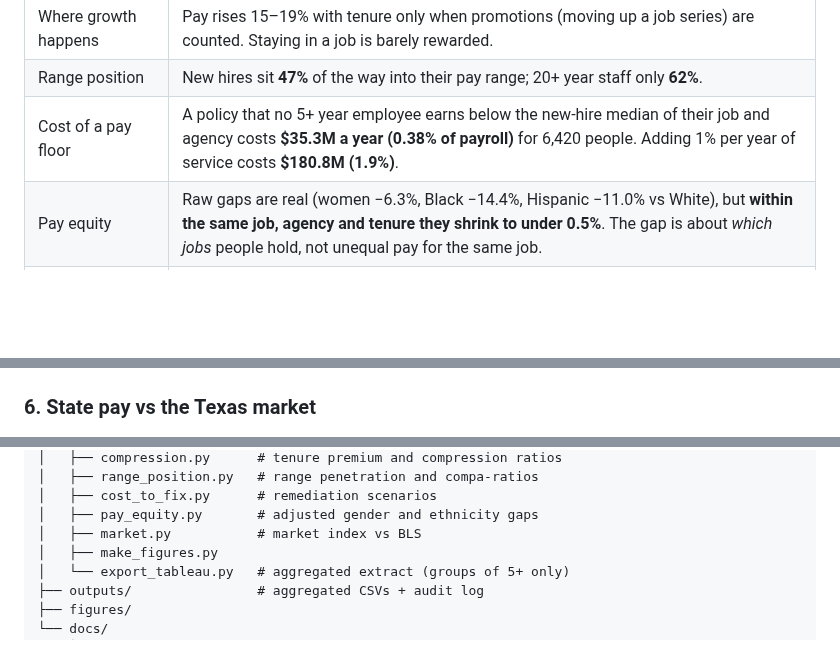
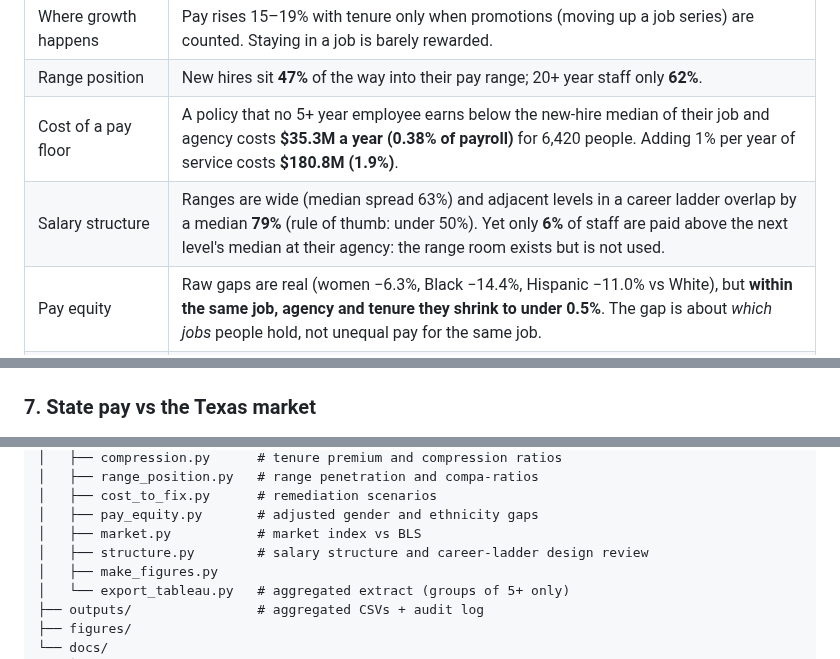
Before and after one commit to fatimai146/AI-for-bus-decision, a Markdown page: tx-comp-review/README.md, 3 parts joined by grey strips. Rendered like a GitHub page; blank space fills up the shorter version.

```diff
--- a/tx-comp-review/README.md
+++ b/tx-comp-review/README.md
@@ -27,6 +28,7 @@ It answers the four questions a compensation team is asked every budget cycle:
 | Where growth happens | Pay rises 15–19% with tenure only when promotions (moving up a job series) are counted. Staying in a job is barely rewarded. |
 | Range position | New hires sit **47%** of the way into their pay range; 20+ year staff only **62%**. |
 | Cost of a pay floor | A policy that no 5+ year employee earns below the new-hire median of their job and agency costs **$35.3M a year (0.38% of payroll)** for 6,420 people. Adding 1% per year of service costs **$180.8M (1.9%)**. |
+| Salary structure | Ranges are wide (median spread 63%) and adjacent levels in a career ladder overlap by a median **79%** (rule of thumb: under 50%). Yet only **6%** of staff are paid above the next level's median at their agency: the range room exists but is not used. |
 | Pay equity | Raw gaps are real (women −6.3%, Black −14.4%, Hispanic −11.0% vs White), but **within the same job, agency and tenure they shrink to under 0.5%**. The gap is about *which jobs* people hold, not unequal pay for the same job. |
 | Agency flags | 3 of 28 large agencies show a statistically significant adjusted gender gap, all under 1% (Attorney General −1.0%, TCEQ −0.8%, Parks and Wildlife −0.5%). |
 | Market | Across 21 professional benchmark jobs, state pay is **86% of the Texas market median**; technology roles are at **84%**. Systems administrators (0.71), accountants (0.74) and cybersecurity analysts (0.77) are furthest behind. |
@@ -69,6 +82,6 @@ title-level results here compare people within the same agency.
 ![Pay equity](figures/fig5_pay_equity.png)
 
-### 6. State pay vs the Texas market
+### 7. State pay vs the Texas market
 ![Market index](figures/fig6_market_index.png)
 
 ---
@@ -155,6 +171,7 @@ tx-comp-review/
 │   ├── cost_to_fix.py      # remediation scenarios
 │   ├── pay_equity.py       # adjusted gender and ethnicity gaps
 │   ├── market.py           # market index vs BLS
+│   ├── structure.py        # salary structure and career-ladder design review
 │   ├── make_figures.py
 │   └── export_tableau.py   # aggregated extract (groups of 5+ only)
 ├── outputs/                # aggregated CSVs + audit log
```
Also changed, not shown: other parts of tx-comp-review/README.md (+19 -4 lines), tx-comp-review/docs/executive_memo.md (+13 -3 lines), tx-comp-review/docs/methodology.md (+22 -4 lines), tx-comp-review/figures/fig7_structure.png (added), 6 other files.
